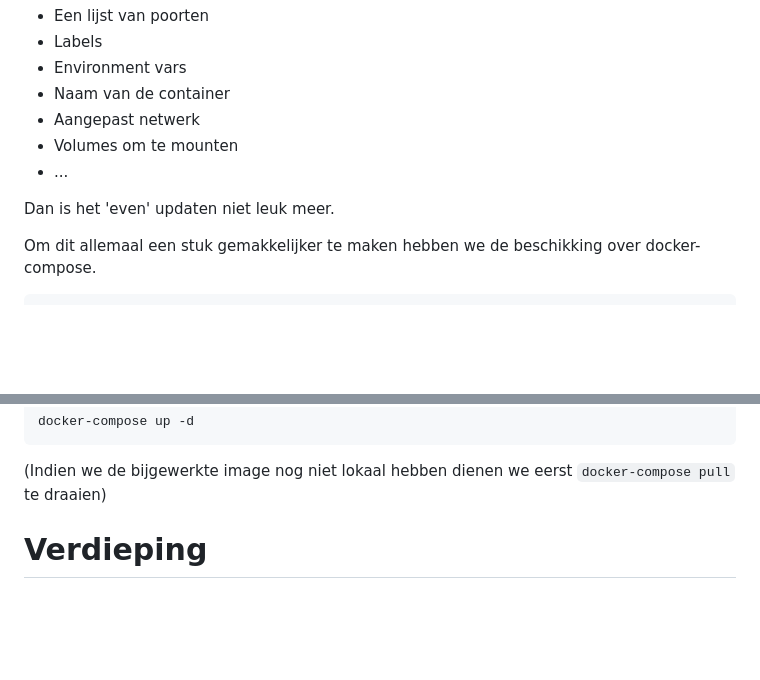
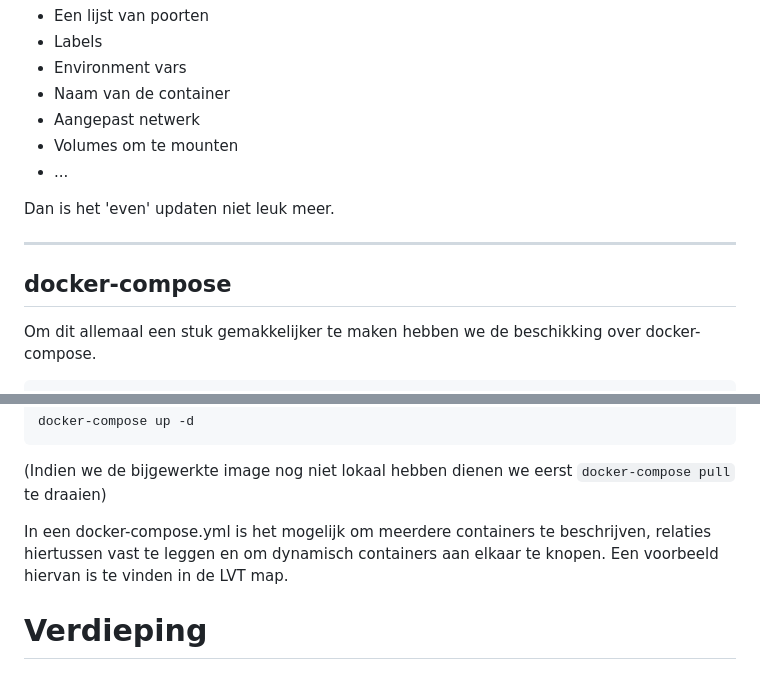
Before and after one commit to DITCOnsultants/DockerWorkshop, a Markdown page: my_first_image/README.md, 2 parts joined by grey strips. Drawn GitHub-style; blank space fills up the shorter version.

Commit message:
Compose intro

````diff
--- a/my_first_image/README.md
+++ b/my_first_image/README.md
@@ -92,6 +94,9 @@ Als je complexere containers draait waarin je bij het maken mee moet geven:
 
 Dan is het 'even' updaten niet leuk meer.
 
+---
+
+## docker-compose
 Om dit allemaal een stuk gemakkelijker te maken hebben we de beschikking over docker-compose.
 
 ```docker-compose
@@ -115,6 +120,8 @@ En wanneer we de file hebben aangepast, of er is een nieuwe image beschikbaar. K
 docker-compose up -d
 ```
 (Indien we de bijgewerkte image nog niet lokaal hebben dienen we eerst `docker-compose pull` te draaien)
+
+In een docker-compose.yml is het mogelijk om meerdere containers te beschrijven, relaties hiertussen vast te leggen en om dynamisch containers aan elkaar te knopen. Een voorbeeld hiervan is te vinden in de LVT map.
 
 # Verdieping
 
````
Also changed, not shown: other parts of my_first_image/README.md (+2 -0 lines).
